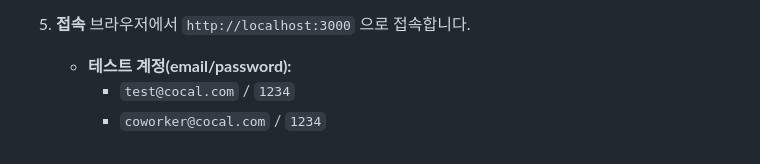
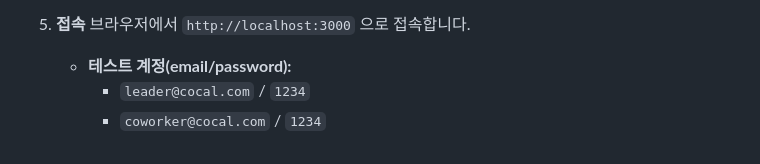
Before and after one commit to suyoungee/Co-Cal, a Markdown page: README.md, the part around the change. GitHub-like rendering.

```diff
--- a/README.md
+++ b/README.md
@@ -116,5 +116,5 @@ graph TD
 5.  **접속**
     브라우저에서 `http://localhost:3000` 으로 접속합니다.
     * **테스트 계정(email/password):**
-      - `test@cocal.com` / `1234`
+      - `leader@cocal.com` / `1234`
       - `coworker@cocal.com` / `1234`
```
